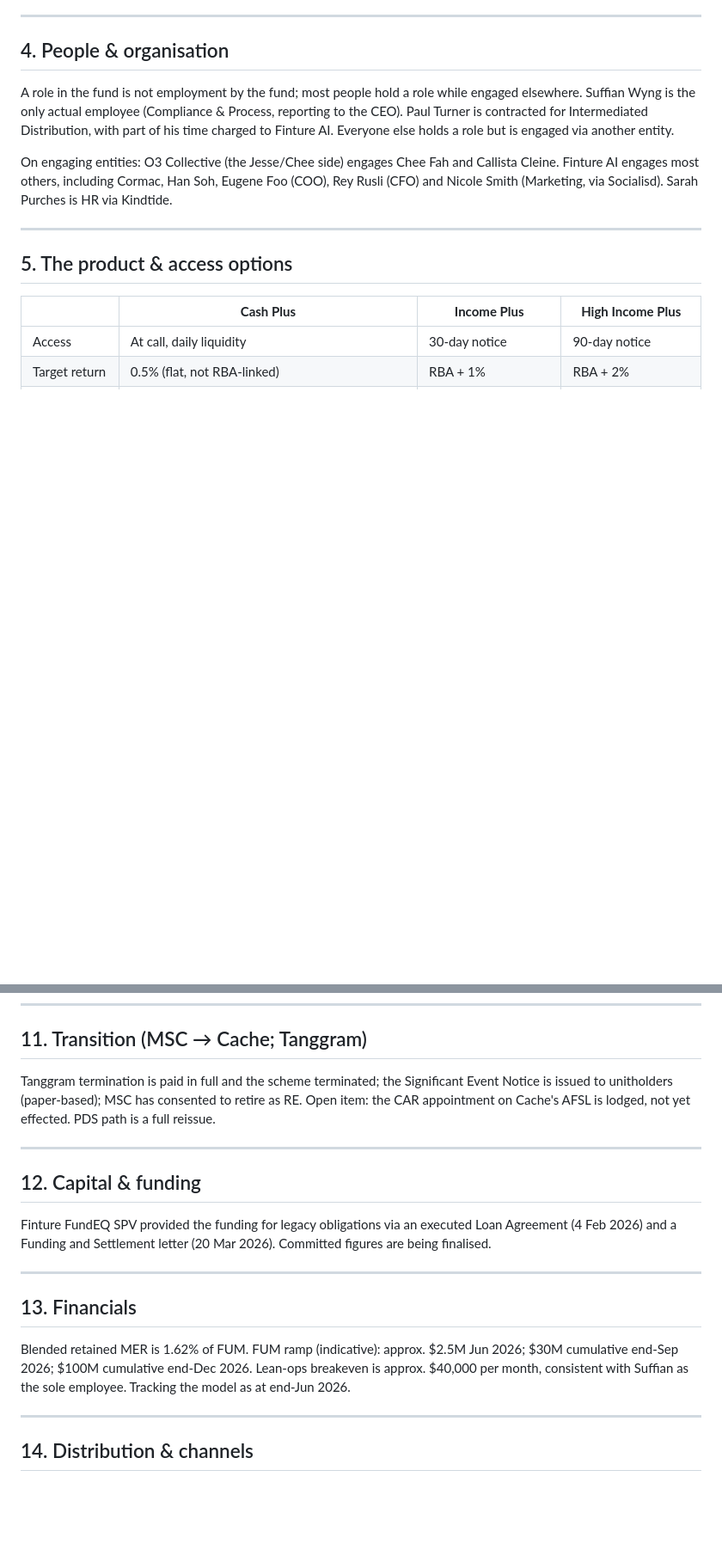
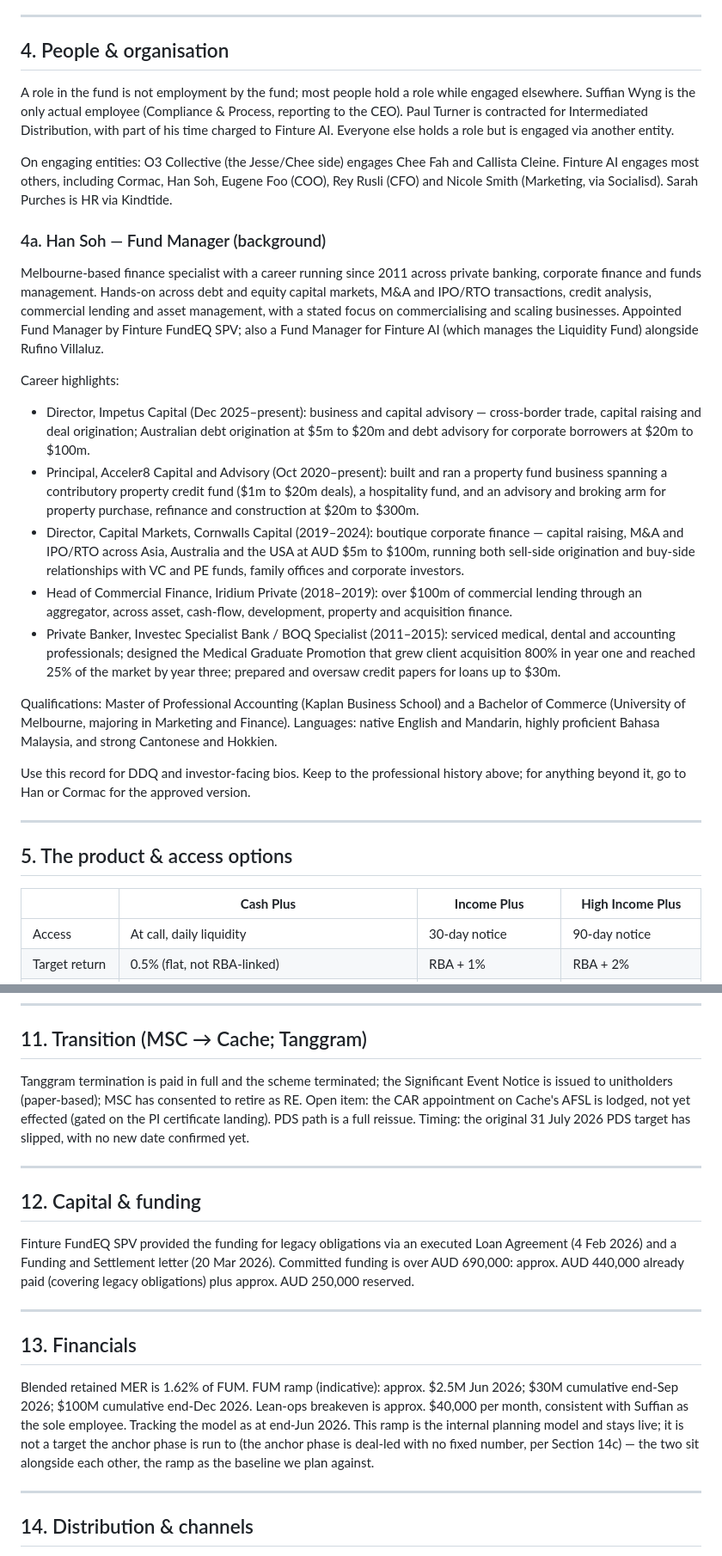
Before and after one commit to cormacheffernan-design/ask-cormac, a Markdown page: knowledge/fundeq.md, 2 parts joined by grey strips. Shown at 86% size. Drawn GitHub-style; blank space fills up the shorter version.

Commit message:
Update FundEQ knowledge: Han Soh bio, Cash Plus carve-out, funding and PDS timing

```diff
--- a/knowledge/fundeq.md
+++ b/knowledge/fundeq.md
@@ -61,6 +61,20 @@ A role in the fund is not employment by the fund; most people hold a role while
 
 On engaging entities: O3 Collective (the Jesse/Chee side) engages Chee Fah and Callista Cleine. Finture AI engages most others, including Cormac, Han Soh, Eugene Foo (COO), Rey Rusli (CFO) and Nicole Smith (Marketing, via Socialisd). Sarah Purches is HR via Kindtide.
 
+### 4a. Han Soh — Fund Manager (background)
+Melbourne-based finance specialist with a career running since 2011 across private banking, corporate finance and funds management. Hands-on across debt and equity capital markets, M&A and IPO/RTO transactions, credit analysis, commercial lending and asset management, with a stated focus on commercialising and scaling businesses. Appointed Fund Manager by Finture FundEQ SPV; also a Fund Manager for Finture AI (which manages the Liquidity Fund) alongside Rufino Villaluz.
+
+Career highlights:
+- Director, Impetus Capital (Dec 2025–present): business and capital advisory — cross-border trade, capital raising and deal origination; Australian debt origination at $5m to $20m and debt advisory for corporate borrowers at $20m to $100m.
+- Principal, Acceler8 Capital and Advisory (Oct 2020–present): built and ran a property fund business spanning a contributory property credit fund ($1m to $20m deals), a hospitality fund, and an advisory and broking arm for property purchase, refinance and construction at $20m to $300m.
+- Director, Capital Markets, Cornwalls Capital (2019–2024): boutique corporate finance — capital raising, M&A and IPO/RTO across Asia, Australia and the USA at AUD $5m to $100m, running both sell-side origination and buy-side relationships with VC and PE funds, family offices and corporate investors.
+- Head of Commercial Finance, Iridium Private (2018–2019): over $100m of commercial lending through an aggregator, across asset, cash-flow, development, property and acquisition finance.
+- Private Banker, Investec Specialist Bank / BOQ Specialist (2011–2015): serviced medical, dental and accounting professionals; designed the Medical Graduate Promotion that grew client acquisition 800% in year one and reached 25% of the market by year three; prepared and oversaw credit papers for loans up to $30m.
+
+Qualifications: Master of Professional Accounting (Kaplan Business School) and a Bachelor of Commerce (University of Melbourne, majoring in Marketing and Finance). Languages: native English and Mandarin, highly proficient Bahasa Malaysia, and strong Cantonese and Hokkien.
+
+Use this record for DDQ and investor-facing bios. Keep to the professional history above; for anything beyond it, go to Han or Cormac for the approved version.
+
 ---
 
 ## 5. The product & access options
@@ -170,19 +186,19 @@ Other regulatory items: PI insurance cover is bound, with the certificate awaite
 
 ## 11. Transition (MSC → Cache; Tanggram)
 
-Tanggram termination is paid in full and the scheme terminated; the Significant Event Notice is issued to unitholders (paper-based); MSC has consented to retire as RE. Open item: the CAR appointment on Cache's AFSL is lodged, not yet effected. PDS path is a full reissue.
+Tanggram termination is paid in full and the scheme terminated; the Significant Event Notice is issued to unitholders (paper-based); MSC has consented to retire as RE. Open item: the CAR appointment on Cache's AFSL is lodged, not yet effected (gated on the PI certificate landing). PDS path is a full reissue. Timing: the original 31 July 2026 PDS target has slipped, with no new date confirmed yet.
 
 ---
 
 ## 12. Capital & funding
 
-Finture FundEQ SPV provided the funding for legacy obligations via an executed Loan Agreement (4 Feb 2026) and a Funding and Settlement letter (20 Mar 2026). Committed figures are being finalised.
+Finture FundEQ SPV provided the funding for legacy obligations via an executed Loan Agreement (4 Feb 2026) and a Funding and Settlement letter (20 Mar 2026). Committed funding is over AUD 690,000: approx. AUD 440,000 already paid (covering legacy obligations) plus approx. AUD 250,000 reserved.
 
 ---
 
 ## 13. Financials
 
-Blended retained MER is 1.62% of FUM. FUM ramp (indicative): approx. $2.5M Jun 2026; $30M cumulative end-Sep 2026; $100M cumulative end-Dec 2026. Lean-ops breakeven is approx. $40,000 per month, consistent with Suffian as the sole employee. Tracking the model as at end-Jun 2026.
+Blended retained MER is 1.62% of FUM. FUM ramp (indicative): approx. $2.5M Jun 2026; $30M cumulative end-Sep 2026; $100M cumulative end-Dec 2026. Lean-ops breakeven is approx. $40,000 per month, consistent with Suffian as the sole employee. Tracking the model as at end-Jun 2026. This ramp is the internal planning model and stays live; it is not a target the anchor phase is run to (the anchor phase is deal-led with no fixed number, per Section 14c) — the two sit alongside each other, the ramp as the baseline we plan against.
 
 ---
 
```
Also changed, not shown: other parts of knowledge/fundeq.md (+7 -5 lines).
